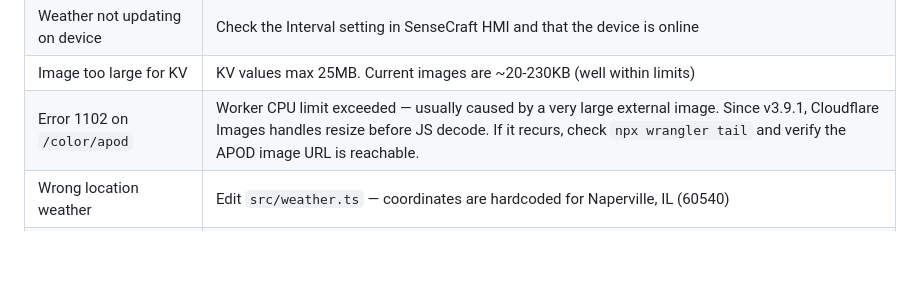
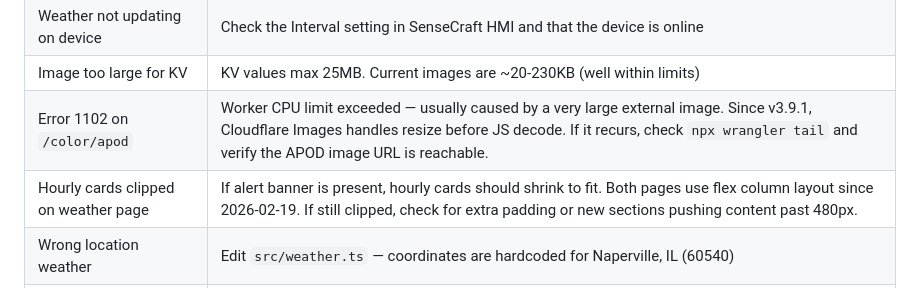
Before and after one commit to rabbitolivestudios/rabbitolivestudios.github.io, a Markdown page: eink-dashboard/README.md, the part around the change. Rendered like a GitHub page; blank space fills up the shorter version.

Commit message:
Document weather page flex layout fix (DECISIONS #28)
Co-Authored-By: Claude Opus 4.6 <noreply@anthropic.com>

```diff
--- a/eink-dashboard/README.md
+++ b/eink-dashboard/README.md
@@ -376,6 +376,7 @@ The display will automatically cycle between pages every 15 minutes. Each page e
 | Weather not updating on device | Check the Interval setting in SenseCraft HMI and that the device is online |
 | Image too large for KV | KV values max 25MB. Current images are ~20-230KB (well within limits) |
 | Error 1102 on `/color/apod` | Worker CPU limit exceeded — usually caused by a very large external image. Since v3.9.1, Cloudflare Images handles resize before JS decode. If it recurs, check `npx wrangler tail` and verify the APOD image URL is reachable. |
+| Hourly cards clipped on weather page | If alert banner is present, hourly cards should shrink to fit. Both pages use flex column layout since 2026-02-19. If still clipped, check for extra padding or new sections pushing content past 480px. |
 | Wrong location weather | Edit `src/weather.ts` — coordinates are hardcoded for Naperville, IL (60540) |
 | No weather alerts showing | NWS alerts only cover active US warnings. Check `api.weather.gov` for your area. Alerts cache for 5 min in KV. |
 | Emoji not showing on display | ESP32-S3 renderer doesn't support emoji. Use inline SVG or text labels. |
```
Also changed, not shown: eink-dashboard/DECISIONS.md (+24 -0 lines).
